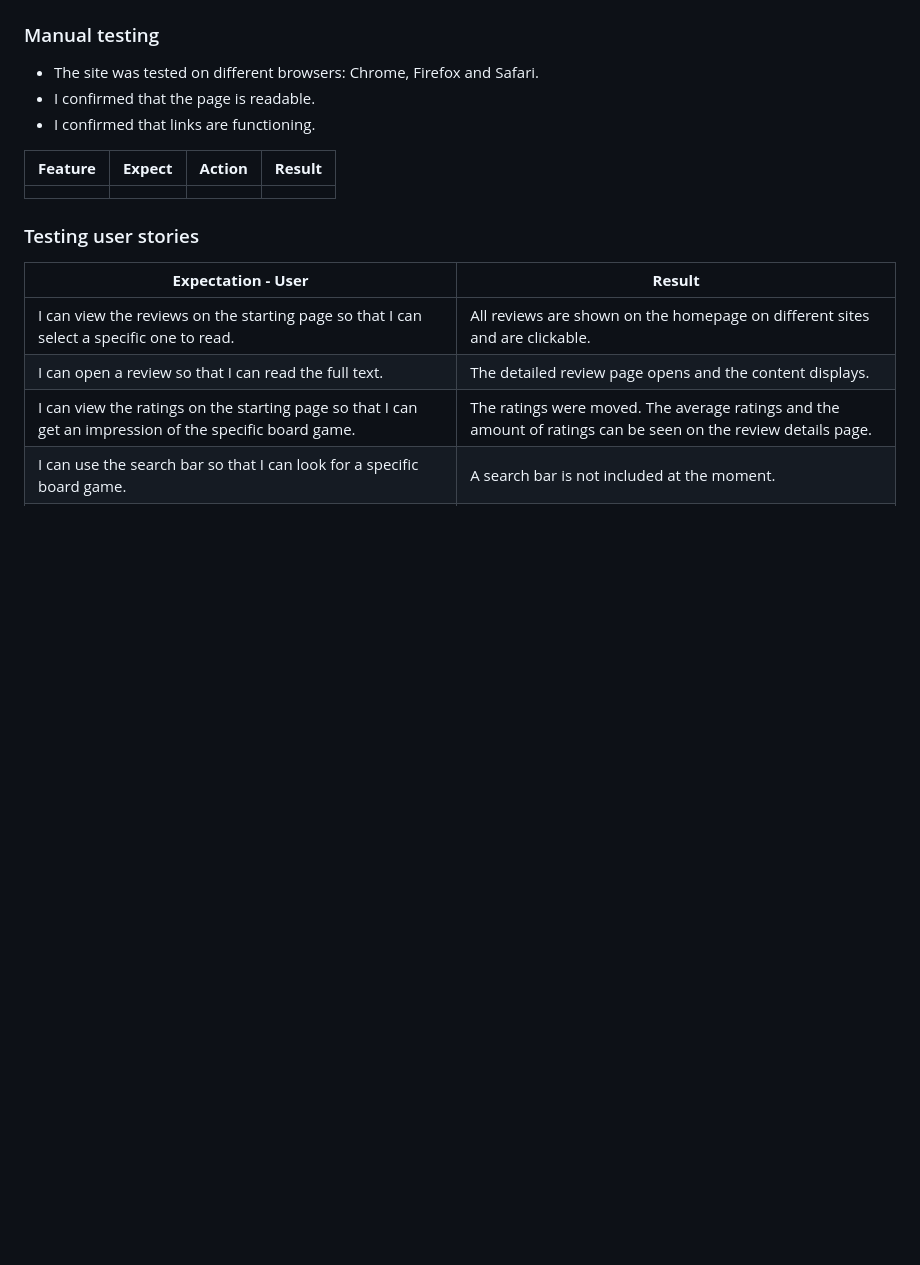
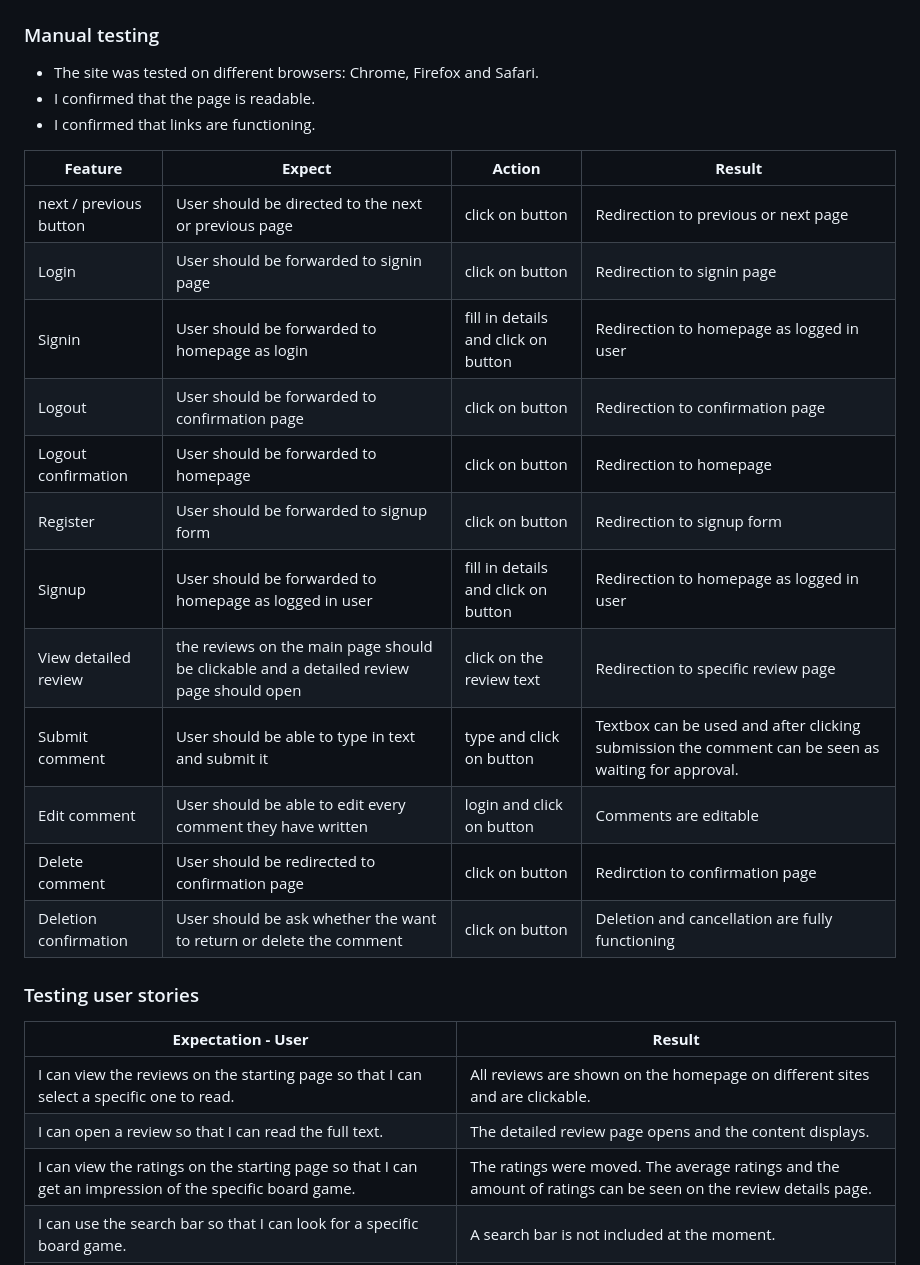
Before and after one commit to RenaSchott/Project4-BoardGameReview, a Markdown page: README.md, the part around the change. Rendered like a GitHub page; blank space fills up the shorter version.

Commit message:
Added manual testing to readme file

```diff
--- a/README.md
+++ b/README.md
@@ -421,7 +421,19 @@ There is the possibility to integrate:
 
 | **Feature** | **Expect** | **Action** | **Result** |
 |---------------------|--------------------|--------------------------|------------------------------|
-|  |  |  |  |
+| next / previous button | User should be directed to the next or previous page | click on button | Redirection to previous or next page |
+| Login | User should be forwarded to signin page | click on button | Redirection to signin page |
+| Signin | User should be forwarded to homepage as login | fill in details and click on button | Redirection to homepage as logged in user |
+| Logout | User should be forwarded to confirmation page | click on button | Redirection to confirmation page |
+| Logout confirmation | User should be forwarded to homepage | click on button | Redirection to homepage |
+| Register | User should be forwarded to signup form | click on button | Redirection to signup form |
+| Signup | User should be forwarded to homepage as logged in user | fill in details and click on button | Redirection to homepage as logged in user |
+| View detailed review | the reviews on the main page should be clickable and a detailed review page should open | click on the review text | Redirection to specific review page |
+| Submit comment | User should be able to type in text and submit it | type and click on button | Textbox can be used and after clicking submission the comment can be seen as waiting for approval. |
+| Edit comment | User should be able to edit every comment they have written | login and click on button | Comments are editable |
+| Delete comment | User should be redirected to confirmation page | click on button | Redirction to confirmation page |
+| Deletion confirmation | User should be ask whether the want to return or delete the comment | click on button | Deletion and cancellation are fully functioning |
+
 
 
 ### Testing user stories
```
